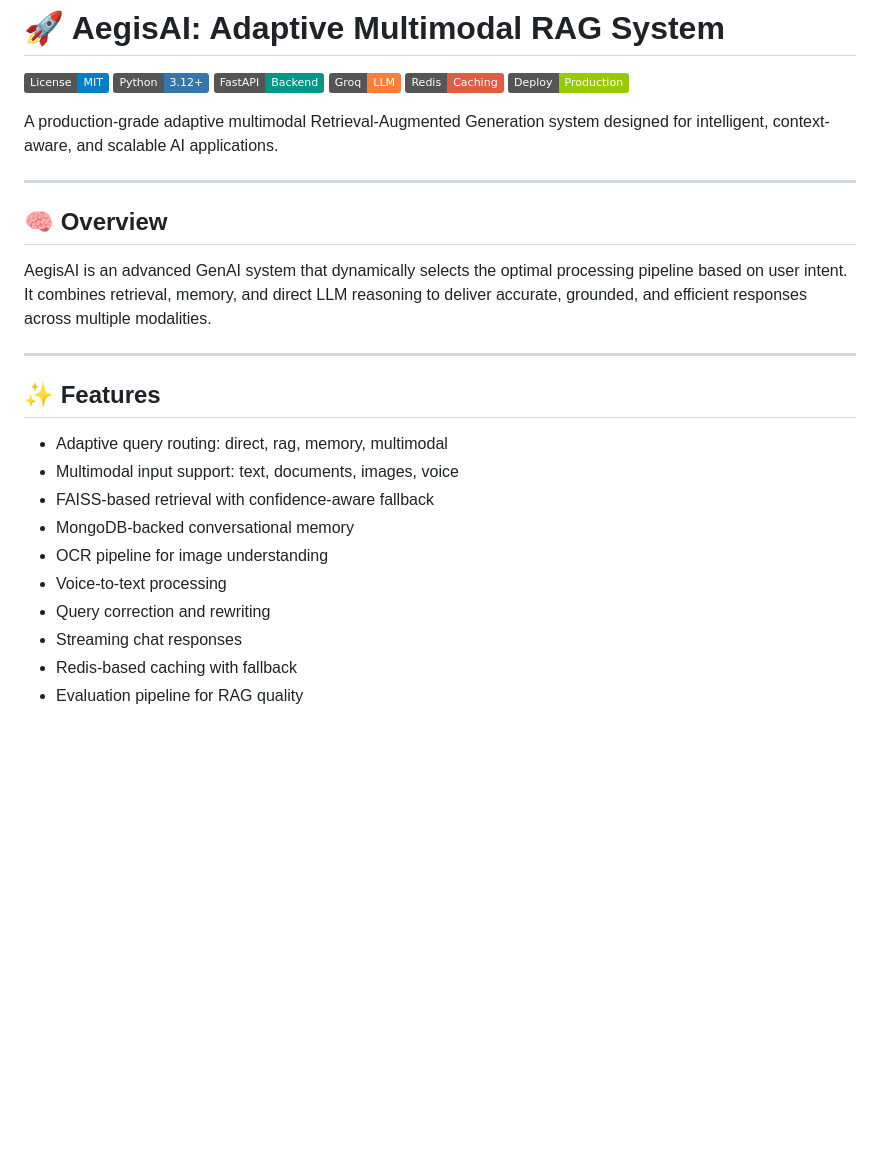
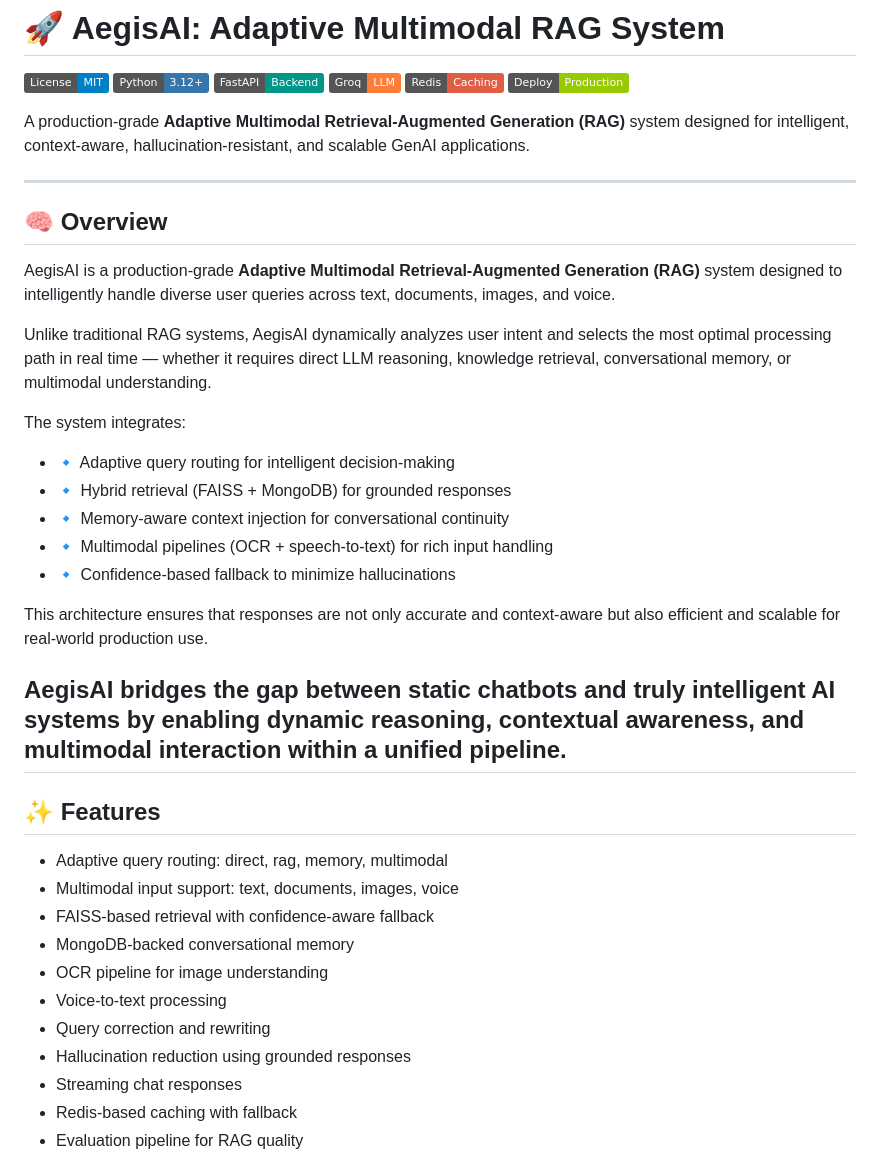
Before and after one commit to AnubhavRathore09/AegisAi-Multimodal-Rag-System, a Markdown page: README.md, the part around one of its changes. GitHub-like rendering; badges without logos; blank space fills up the shorter version.

```diff
--- a/README.md
+++ b/README.md
@@ -7,14 +7,28 @@
 ![Redis](https://img.shields.io/badge/Redis-Caching-red)
 ![Deploy](https://img.shields.io/badge/Deploy-Production-green)
 
-A production-grade adaptive multimodal Retrieval-Augmented Generation system designed for intelligent, context-aware, and scalable AI applications.
+A production-grade **Adaptive Multimodal Retrieval-Augmented Generation (RAG)** system designed for intelligent, context-aware, hallucination-resistant, and scalable GenAI applications.
+
 
 ---
 
 ## 🧠 Overview
 
-AegisAI is an advanced GenAI system that dynamically selects the optimal processing pipeline based on user intent. It combines retrieval, memory, and direct LLM reasoning to deliver accurate, grounded, and efficient responses across multiple modalities.
+AegisAI is a production-grade **Adaptive Multimodal Retrieval-Augmented Generation (RAG)** system designed to intelligently handle diverse user queries across text, documents, images, and voice.
 
+Unlike traditional RAG systems, AegisAI dynamically analyzes user intent and selects the most optimal processing path in real time — whether it requires direct LLM reasoning, knowledge retrieval, conversational memory, or multimodal understanding.
+
+The system integrates:
+
+- 🔹 Adaptive query routing for intelligent decision-making
+- 🔹 Hybrid retrieval (FAISS + MongoDB) for grounded responses
+- 🔹 Memory-aware context injection for conversational continuity
+- 🔹 Multimodal pipelines (OCR + speech-to-text) for rich input handling
+- 🔹 Confidence-based fallback to minimize hallucinations
+
+This architecture ensures that responses are not only accurate and context-aware but also efficient and scalable for real-world production use.
+
+AegisAI bridges the gap between static chatbots and truly intelligent AI systems by enabling dynamic reasoning, contextual awareness, and multimodal interaction within a unified pipeline.
 ---
 
 ## ✨ Features
@@ -26,6 +40,7 @@ AegisAI is an advanced GenAI system that dynamically selects the optimal process
 - OCR pipeline for image understanding
 - Voice-to-text processing
 - Query correction and rewriting
+- Hallucination reduction using grounded responses
 - Streaming chat responses
 - Redis-based caching with fallback
 - Evaluation pipeline for RAG quality
```
Also changed, not shown: other parts of README.md (+42 -0 lines).
